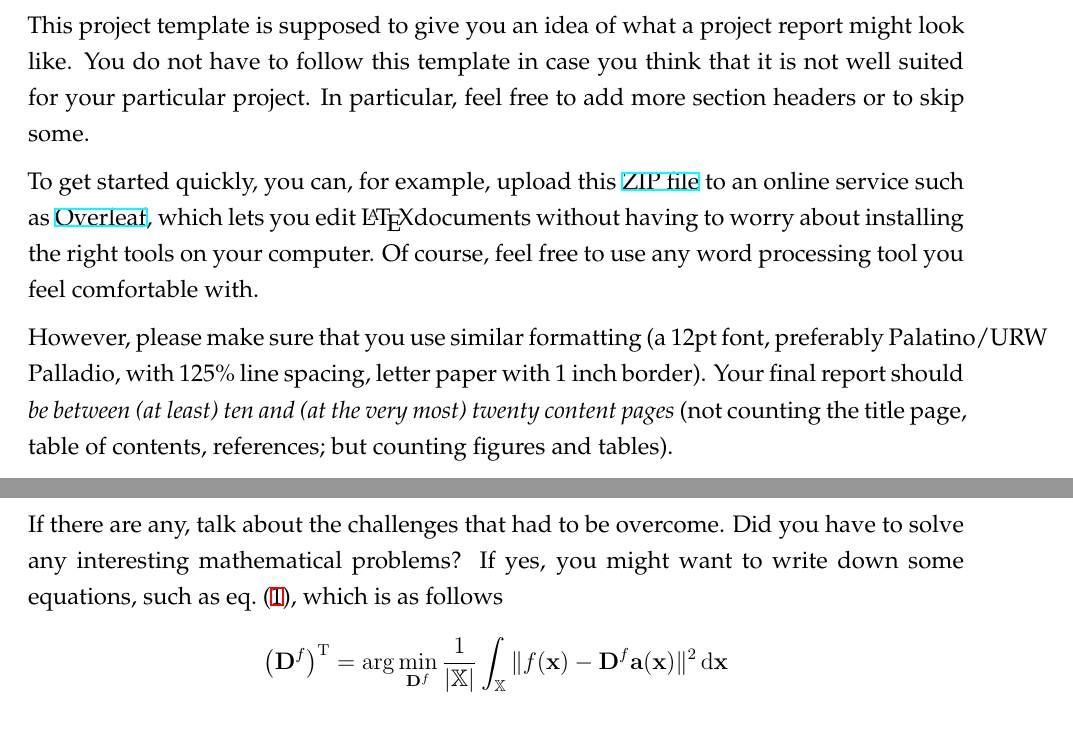
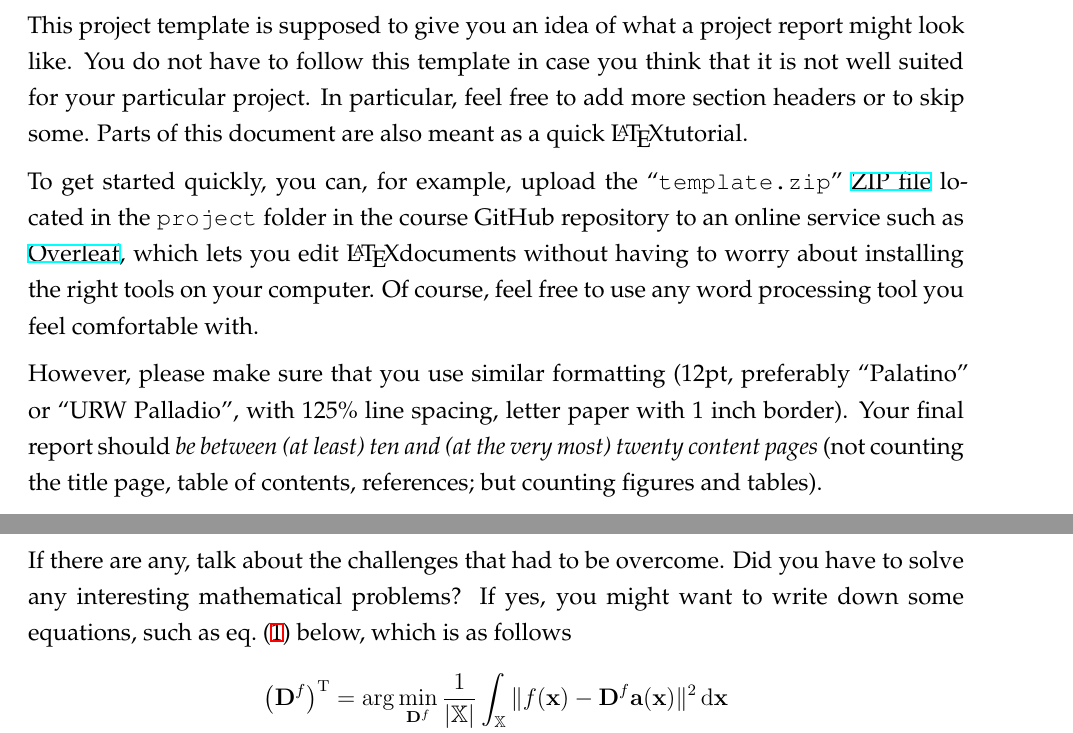
Before and after one commit to astoeckel/syde556-w20, a LaTeX document (project/template/syde556_project_template.tex): two parts of pages 3 and 5 of 7, joined at a grey line, cut so that both start at the same text. Compiled offline with XeLaTeX.

Commit message:
update template

```diff
--- a/project/template/syde556_project_template.tex
+++ b/project/template/syde556_project_template.tex
@@ -116,11 +116,11 @@
 	\section{Introduction}
 	\label{sec:introduction}
 
-	This project template is supposed to give you an idea of what a project report might look like. You do not have to follow this template in case you think that it is not well suited for your particular project. In particular, feel free to add more section headers or to skip some.
+	This project template is supposed to give you an idea of what a project report might look like. You do not have to follow this template in case you think that it is not well suited for your particular project. In particular, feel free to add more section headers or to skip some. Parts of this document are also meant as a quick \LaTeX tutorial.
 
-	To get started quickly, you can, for example, upload this \href{https://github.com/astoeckel/syde556-w20/raw/master/project/template.zip}{ZIP file} to an online service such as \href{https://www.overleaf.com/}{Overleaf}, which lets you edit \LaTeX documents without having to worry about installing the right tools on your computer. Of course, feel free to use any word processing tool you feel comfortable with.
+	To get started quickly, you can, for example, upload the \enquote{\texttt{template.zip}} \href{https://github.com/astoeckel/syde556-w20/raw/master/project/template.zip}{ZIP file} located in the \texttt{project} folder in the course GitHub repository to an online service such as \href{https://www.overleaf.com/}{Overleaf}, which lets you edit \LaTeX documents without having to worry about installing the right tools on your computer. Of course, feel free to use any word processing tool you feel comfortable with.
 
-	However, please make sure that you use similar formatting (a 12pt font, preferably Palatino/URW Palladio, with 125\% line spacing, letter paper with 1 inch border). Your final report should \emph{be between (at least) ten and (at the very most) twenty content pages} (not counting the title page, table of contents, references; but counting figures and tables).
+	However, please make sure that you use similar formatting (12pt, preferably \enquote{Palatino} or \enquote{URW Palladio}, with 125\% line spacing, letter paper with 1 inch border). Your final report should \emph{be between (at least) ten and (at the very most) twenty content pages} (not counting the title page, table of contents, references; but counting figures and tables).
 
 	You should use the introduction of your project report to introduce the reader to the problem domain and to motivate your project. Optimally, a reader reading your introduction should have the answers to the following questions in mind:
 	\begin{itemize}
@@ -160,7 +160,7 @@
 
 	Here you can describe how you turned the system description and design specification into an actual model -- and depending on your project, it might be worthwhile to split \enquote{implementation} into its own section. You may show excerpts from your code, or a network diagram, or talk about the kind of software you used.
 
-	If there are any, talk about the challenges that had to be overcome. Did you have to solve any interesting mathematical problems? If yes, you might want to write down some equations, such as \cref{eqn:example}, which is as follows
+	If there are any, talk about the challenges that had to be overcome. Did you have to solve any interesting mathematical problems? If yes, you might want to write down some equations, such as \cref{eqn:example} below, which is as follows
 	\begin{align}
 		\big(\mat D^f\big)^\T &=  \arg\min_{\mat D^f} \frac{1}{|\mathbb{X}|} \int_{\mathbb{X}}  \| f(\vec x) - \mat D^f \vec a(\vec x)\|^2 \, \mathrm{d}\vec x \notag \\
 			&= \big(\mat A \mat A^\T + N \sigma^2 \mat I \big)^{-1} \mat A \mat Y^\T
```
Also changed, not shown: project/template/latexmkrc (added), project/template/syde556_project_template.pdf (added), 1 other file.
